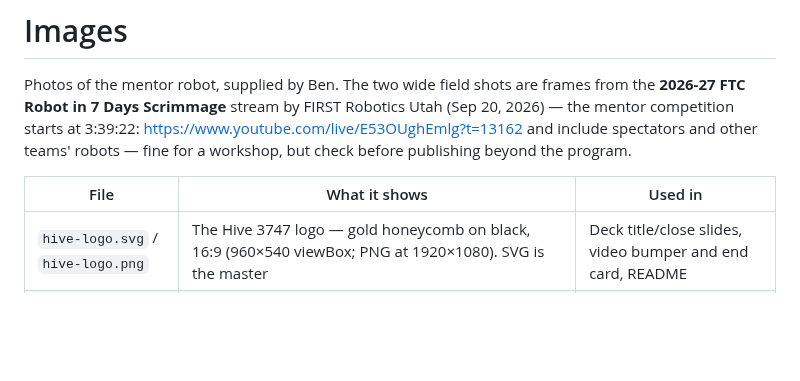
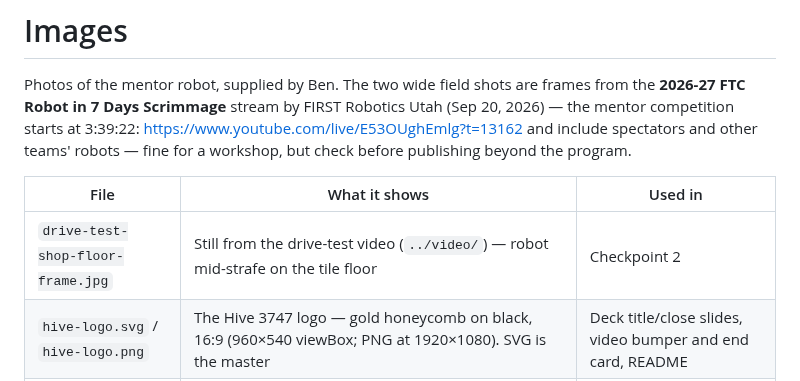
Before and after one commit to The-Hive-3747/Teaching-AI-Coding, a Markdown page: docs/images/README.md, the part around the change. GitHub-like rendering; blank space fills up the shorter version.

```diff
--- a/docs/images/README.md
+++ b/docs/images/README.md
@@ -4,6 +4,7 @@ Photos of the mentor robot, supplied by Ben. The two wide field shots are frames
 
 | File | What it shows | Used in |
 |---|---|---|
+| `drive-test-shop-floor-frame.jpg` | Still from the drive-test video (`../video/`) — robot mid-strafe on the tile floor | Checkpoint 2 |
 | `hive-logo.svg` / `hive-logo.png` | The Hive 3747 logo — gold honeycomb on black, 16:9 (960×540 viewBox; PNG at 1920×1080). SVG is the master | Deck title/close slides, video bumper and end card, README |
 | `match-closeup-green-leds.jpg` | The robot in a match, intake side toward the goal pole, undercarriage LEDs **green** — Collect mode, per `LedController` | Checkpoint 9 (LEDs), deck title/slide 3 |
 | `match-shooting-at-goal.jpg` | A ball in flight toward the BIOBUZZ goal; robot at the wall in shooting position | Checkpoint 6 (auto shooting position), Episode 0 B-roll |
```
Also changed, not shown: docs/video/README.md (added, +9 -0 lines), guide/02-mecanum-drive.md (+4 -0 lines), docs/images/drive-test-shop-floor-frame.jpg (added), 1 other file.
